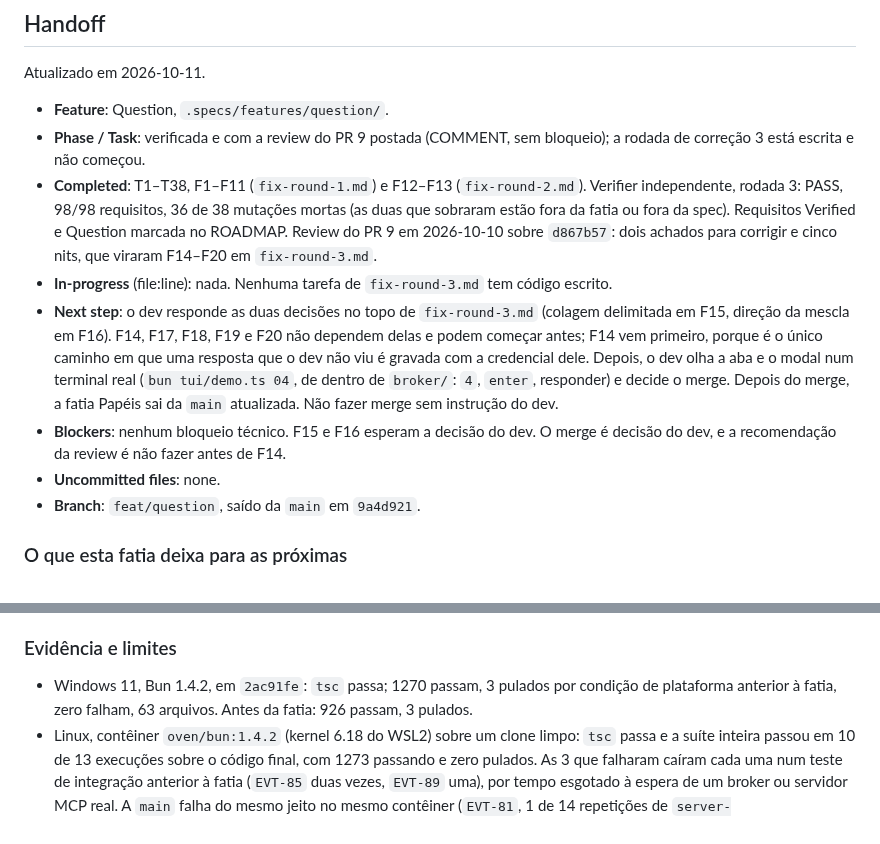
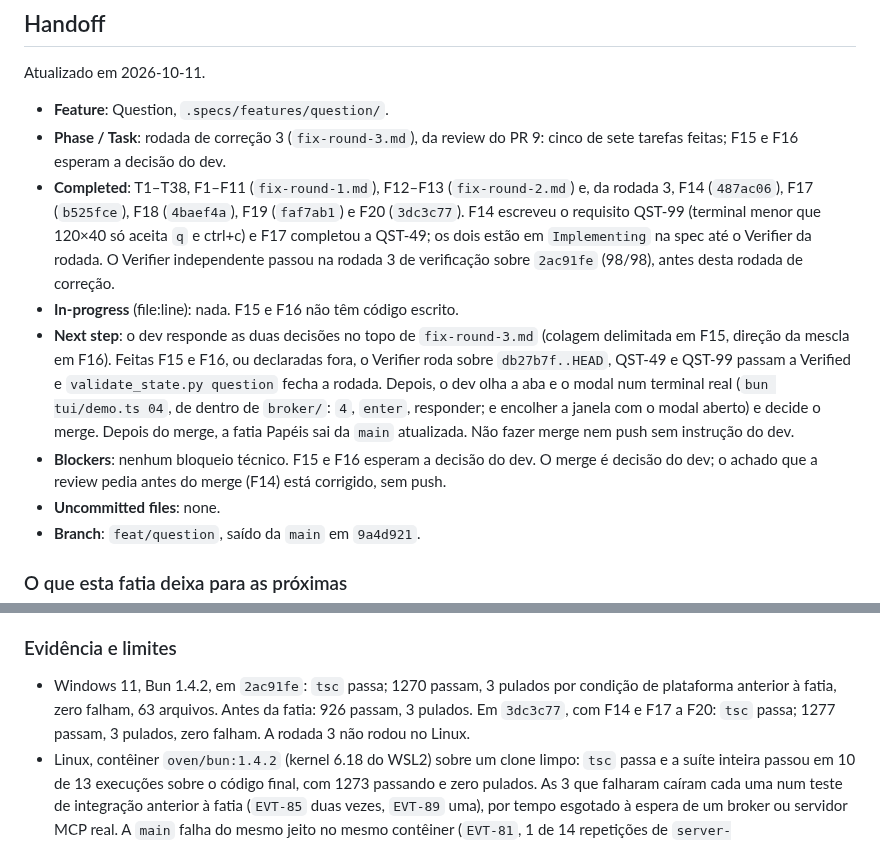
Before and after one commit to sh4wty1/squad-code-mcp, a Markdown page: .specs/STATE.md, 2 parts joined by grey strips. GitHub-like rendering.

Commit message:
point the handoff at what is left of the third fix round of the Question slice: the two tasks that wait for the dev, then the verifier
Co-Authored-By: Claude Opus 5.5 <noreply@anthropic.com>

```diff
--- a/.specs/STATE.md
+++ b/.specs/STATE.md
@@ -121,11 +121,11 @@ Só decisões novas. O que já está em `docs/adr/` não se repete aqui.
 Atualizado em 2026-10-11.
 
 - **Feature**: Question, `.specs/features/question/`.
-- **Phase / Task**: verificada e com a review do PR 9 postada (COMMENT, sem bloqueio); a rodada de correção 3 está escrita e não começou.
-- **Completed**: T1–T38, F1–F11 (`fix-round-1.md`) e F12–F13 (`fix-round-2.md`). Verifier independente, rodada 3: PASS, 98/98 requisitos, 36 de 38 mutações mortas (as duas que sobraram estão fora da fatia ou fora da spec). Requisitos Verified e Question marcada no ROADMAP. Review do PR 9 em 2026-10-10 sobre `d867b57`: dois achados para corrigir e cinco nits, que viraram F14–F20 em `fix-round-3.md`.
-- **In-progress** (file:line): nada. Nenhuma tarefa de `fix-round-3.md` tem código escrito.
-- **Next step**: o dev responde as duas decisões no topo de `fix-round-3.md` (colagem delimitada em F15, direção da mescla em F16). F14, F17, F18, F19 e F20 não dependem delas e podem começar antes; F14 vem primeiro, porque é o único caminho em que uma resposta que o dev não viu é gravada com a credencial dele. Depois, o dev olha a aba e o modal num terminal real (`bun tui/demo.ts 04`, de dentro de `broker/`: `4`, `enter`, responder) e decide o merge. Depois do merge, a fatia Papéis sai da `main` atualizada. Não fazer merge sem instrução do dev.
-- **Blockers**: nenhum bloqueio técnico. F15 e F16 esperam a decisão do dev. O merge é decisão do dev, e a recomendação da review é não fazer antes de F14.
+- **Phase / Task**: rodada de correção 3 (`fix-round-3.md`), da review do PR 9: cinco de sete tarefas feitas; F15 e F16 esperam a decisão do dev.
+- **Completed**: T1–T38, F1–F11 (`fix-round-1.md`), F12–F13 (`fix-round-2.md`) e, da rodada 3, F14 (`487ac06`), F17 (`b525fce`), F18 (`4baef4a`), F19 (`faf7ab1`) e F20 (`3dc3c77`). F14 escreveu o requisito QST-99 (terminal menor que 120×40 só aceita `q` e ctrl+c) e F17 completou a QST-49; os dois estão em `Implementing` na spec até o Verifier da rodada. O Verifier independente passou na rodada 3 de verificação sobre `2ac91fe` (98/98), antes desta rodada de correção.
+- **In-progress** (file:line): nada. F15 e F16 não têm código escrito.
+- **Next step**: o dev responde as duas decisões no topo de `fix-round-3.md` (colagem delimitada em F15, direção da mescla em F16). Feitas F15 e F16, ou declaradas fora, o Verifier roda sobre `db27b7f..HEAD`, QST-49 e QST-99 passam a Verified e `validate_state.py question` fecha a rodada. Depois, o dev olha a aba e o modal num terminal real (`bun tui/demo.ts 04`, de dentro de `broker/`: `4`, `enter`, responder; e encolher a janela com o modal aberto) e decide o merge. Depois do merge, a fatia Papéis sai da `main` atualizada. Não fazer merge nem push sem instrução do dev.
+- **Blockers**: nenhum bloqueio técnico. F15 e F16 esperam a decisão do dev. O merge é decisão do dev; o achado que a review pedia antes do merge (F14) está corrigido, sem push.
 - **Uncommitted files**: none.
 - **Branch**: `feat/question`, saído da `main` em `9a4d921`.
 
@@ -137,7 +137,7 @@ Atualizado em 2026-10-11.
 
 ### Evidência e limites
 
-- Windows 11, Bun 1.4.2, em `2ac91fe`: `tsc` passa; 1270 passam, 3 pulados por condição de plataforma anterior à fatia, zero falham, 63 arquivos. Antes da fatia: 926 passam, 3 pulados.
+- Windows 11, Bun 1.4.2, em `2ac91fe`: `tsc` passa; 1270 passam, 3 pulados por condição de plataforma anterior à fatia, zero falham, 63 arquivos. Antes da fatia: 926 passam, 3 pulados. Em `3dc3c77`, com F14 e F17 a F20: `tsc` passa; 1277 passam, 3 pulados, zero falham. A rodada 3 não rodou no Linux.
 - Linux, contêiner `oven/bun:1.4.2` (kernel 6.18 do WSL2) sobre um clone limpo: `tsc` passa e a suíte inteira passou em 10 de 13 execuções sobre o código final, com 1273 passando e zero pulados. As 3 que falharam caíram cada uma num teste de integração anterior à fatia (`EVT-85` duas vezes, `EVT-89` uma), por tempo esgotado à espera de um broker ou servidor MCP real. A `main` falha do mesmo jeito no mesmo contêiner (`EVT-81`, 1 de 14 repetições de `server-delivery.test.ts` e `server-tools.test.ts`; o HEAD passou 14 de 14): a instabilidade é anterior à fatia e não teve a causa investigada.
 - `validate_state.py question`: exit 0. Relatório em `.specs/features/question/validation.md`.
 - Os 41 frames de leitura permanecem idênticos à extração original; os 6 de Question (04, 05, 06, 07, 20a, 20b) são a saída da ferramenta, sem edição, e nenhum tem desvio D3.
```
